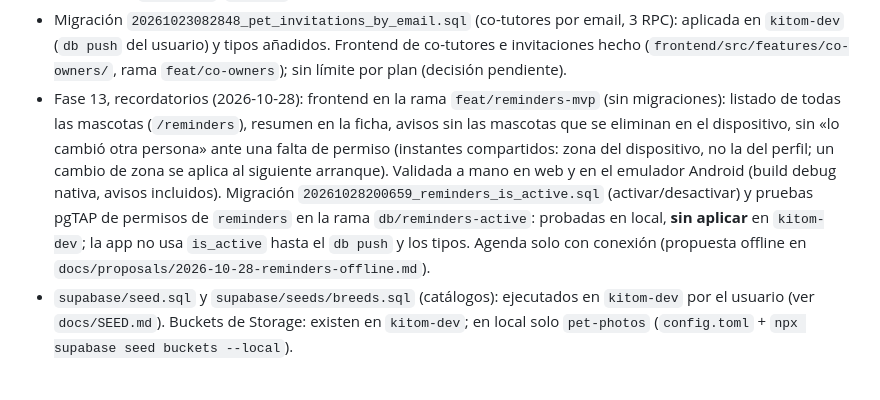
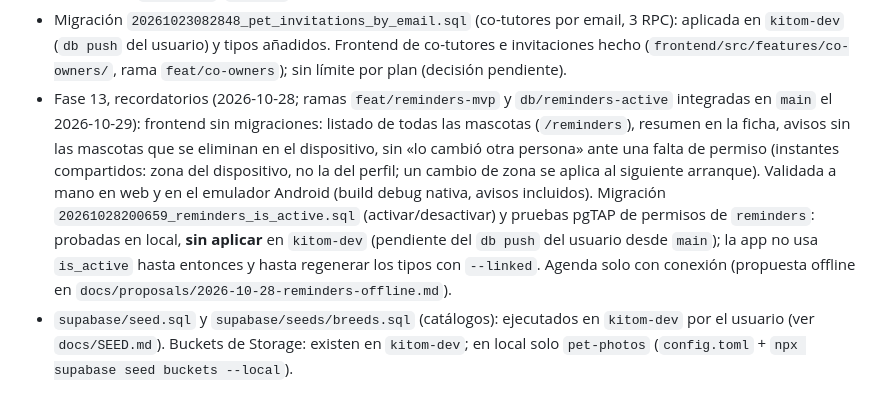
Before and after one commit to BrotherZ11/Kitom, a Markdown page: CLAUDE.md, the part around the change. Drawn GitHub-style.

Commit message:
docs: record the reminders branches as merged into main
The reminders.is_active migration is now in main, ready for the user's db push; it is still not applied to kitom-dev.

```diff
--- a/CLAUDE.md
+++ b/CLAUDE.md
@@ -103,14 +103,15 @@ Ante cualquier otra contradicción: detente y pregunta, no elijas tú.
 - Migración `20261023082848_pet_invitations_by_email.sql` (co-tutores por email, 3 RPC): aplicada en
   `kitom-dev` (`db push` del usuario) y tipos añadidos. Frontend de co-tutores e invitaciones hecho
   (`frontend/src/features/co-owners/`, rama `feat/co-owners`); sin límite por plan (decisión pendiente).
-- Fase 13, recordatorios (2026-10-28): frontend en la rama `feat/reminders-mvp` (sin migraciones):
+- Fase 13, recordatorios (2026-10-28; ramas `feat/reminders-mvp` y `db/reminders-active` integradas en
+  `main` el 2026-10-29): frontend sin migraciones:
   listado de todas las mascotas (`/reminders`), resumen en la ficha, avisos sin las mascotas que se
   eliminan en el dispositivo, sin «lo cambió otra persona» ante una falta de permiso (instantes
   compartidos: zona del dispositivo, no la del perfil; un cambio de zona se aplica al siguiente
   arranque). Validada a mano en web y en el emulador Android (build debug nativa, avisos incluidos). Migración `20261028200659_reminders_is_active.sql`
-  (activar/desactivar) y pruebas pgTAP de permisos de `reminders` en la rama `db/reminders-active`:
-  probadas en local, **sin aplicar** en `kitom-dev`; la app no usa `is_active` hasta el `db push` y los
-  tipos. Agenda solo con conexión (propuesta offline en `docs/proposals/2026-10-28-reminders-offline.md`).
+  (activar/desactivar) y pruebas pgTAP de permisos de `reminders`: probadas en local, **sin aplicar** en
+  `kitom-dev` (pendiente del `db push` del usuario desde `main`); la app no usa `is_active` hasta
+  entonces y hasta regenerar los tipos con `--linked`. Agenda solo con conexión (propuesta offline en `docs/proposals/2026-10-28-reminders-offline.md`).
 - `supabase/seed.sql` y `supabase/seeds/breeds.sql` (catálogos): ejecutados en `kitom-dev` por el usuario
   (ver `docs/SEED.md`). Buckets de Storage: existen en `kitom-dev`; en local solo `pet-photos`
   (`config.toml` + `npx supabase seed buckets --local`).
```
